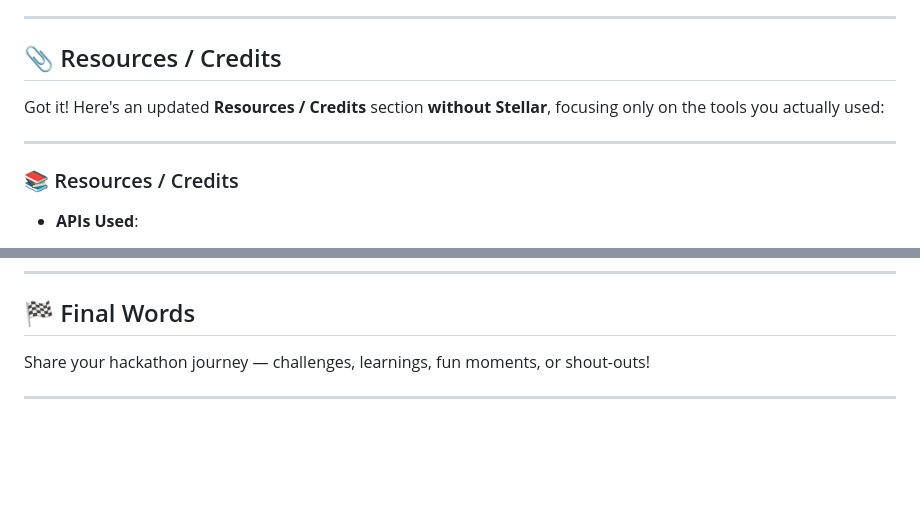
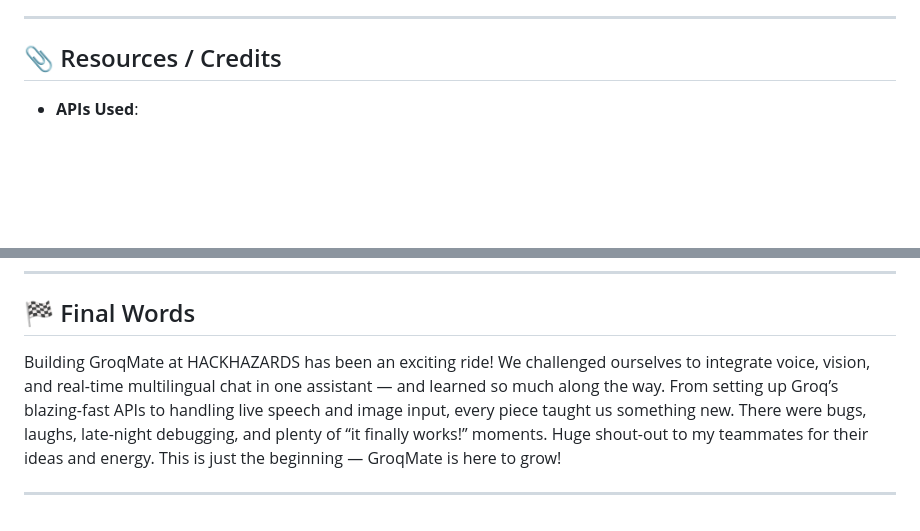
Before and after one commit to Avi112005/HACKHAZARDS-25, a Markdown page: README.md, 2 parts joined by grey strips. Rendered like a GitHub page; blank space fills up the shorter version.

```diff
--- a/README.md
+++ b/README.md
@@ -154,12 +154,6 @@ Implement robust security measures like user authentication, end-to-end encrypti
 
 ## 📎 Resources / Credits
 
-Got it! Here's an updated **Resources / Credits** section **without Stellar**, focusing only on the tools you actually used:
-
----
-
-### 📚 Resources / Credits
-
 - **APIs Used**:
   - [Groq SDK](https://groq.com/) – used for real-time multilingual chat, code generation, and speech-to-text with Whisper.
   - [Google Gemini API](https://ai.google.dev/) – for image-to-text understanding (vision model).
@@ -177,6 +171,6 @@ Got it! Here's an updated **Resources / Credits** section **without Stellar**, f
 
 ## 🏁 Final Words
 
-Share your hackathon journey — challenges, learnings, fun moments, or shout-outs!
+Building GroqMate at HACKHAZARDS has been an exciting ride! We challenged ourselves to integrate voice, vision, and real-time multilingual chat in one assistant — and learned so much along the way. From setting up Groq’s blazing-fast APIs to handling live speech and image input, every piece taught us something new. There were bugs, laughs, late-night debugging, and plenty of “it finally works!” moments. Huge shout-out to my teammates for their ideas and energy. This is just the beginning — GroqMate is here to grow!
 
 ---
```
